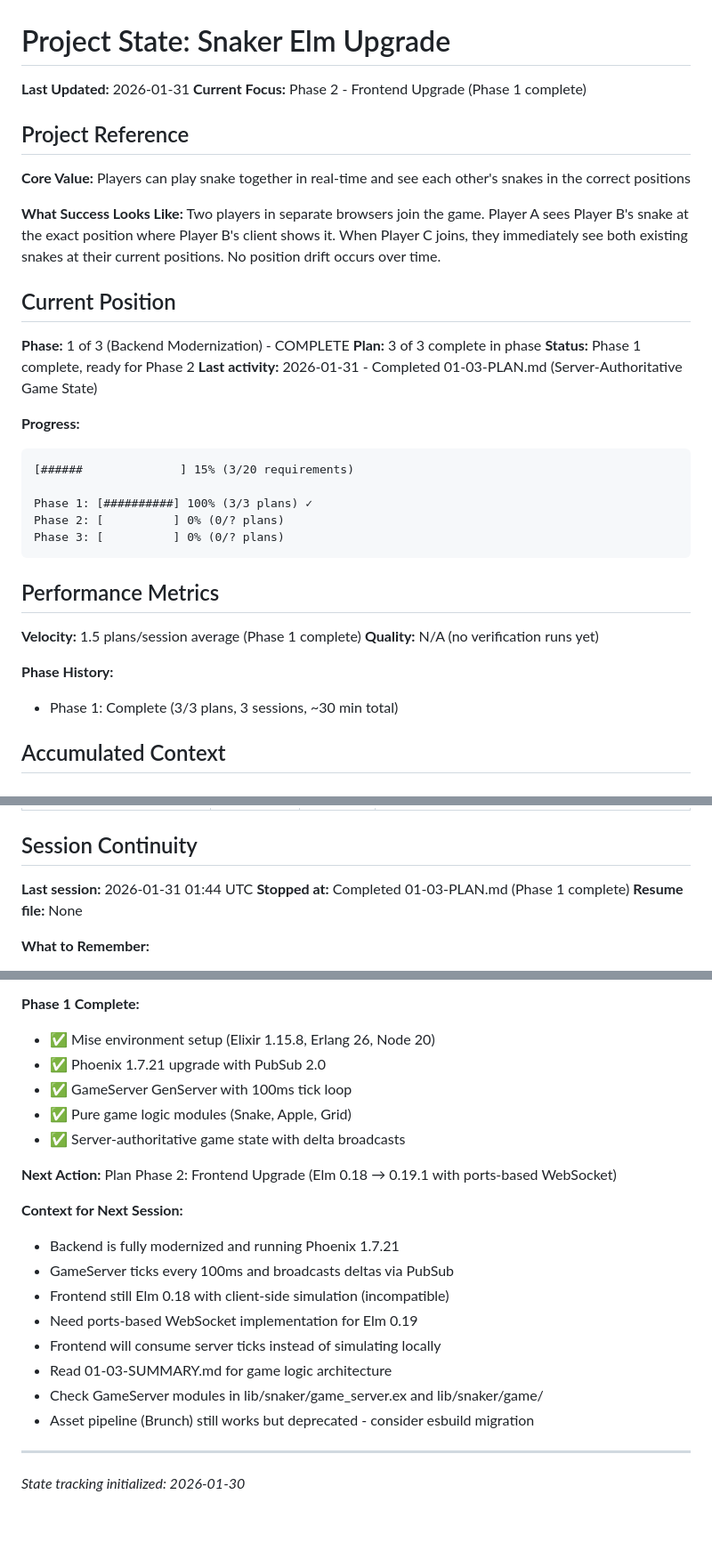
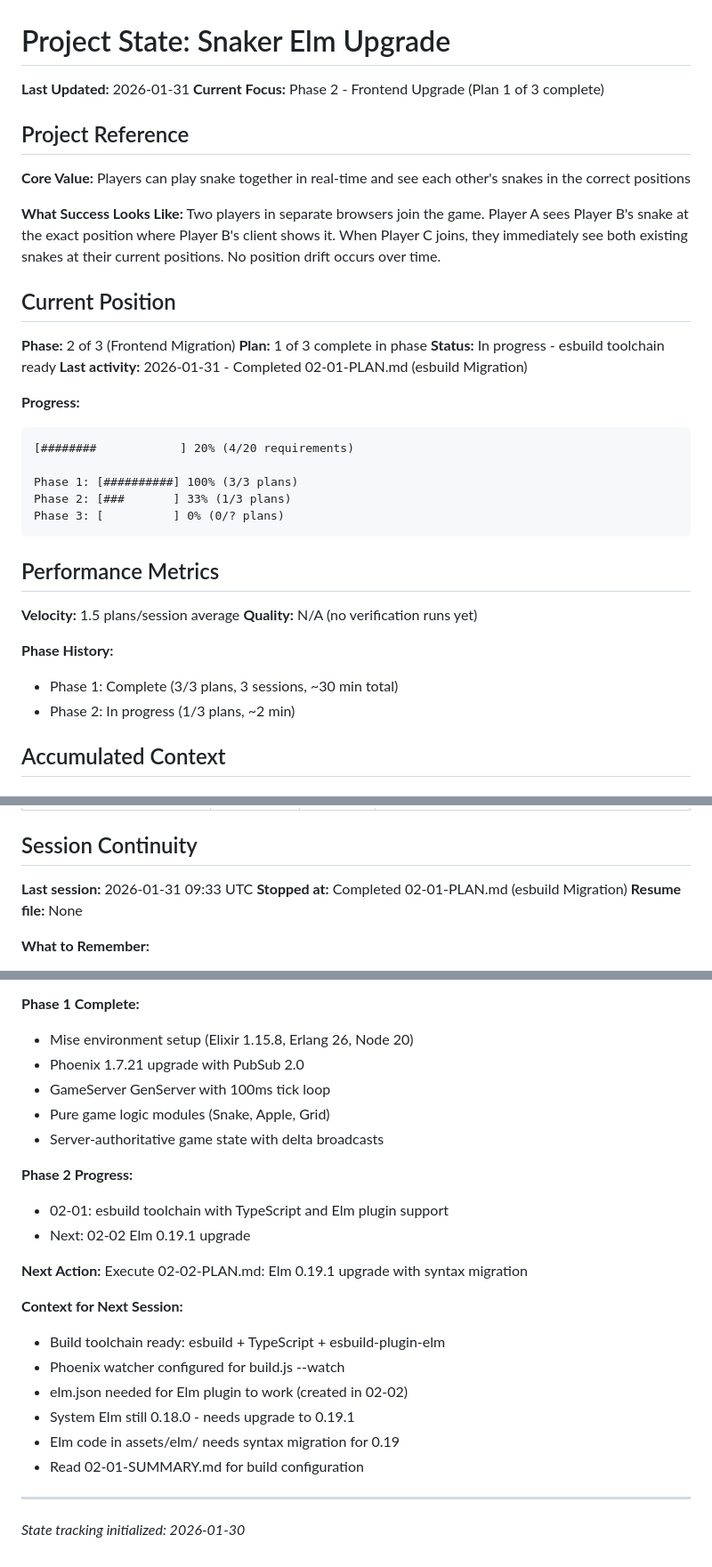
Before and after one commit to JulianLeviston/snaker-elm, a Markdown page: .planning/STATE.md, 3 parts joined by grey strips. Shown at 89% size. GitHub-like rendering; blank space fills up the shorter version.

Commit message:
docs(02-01): complete esbuild migration plan
Tasks completed: 3/3
- Remove Brunch and install esbuild toolchain
- Create esbuild configuration with Elm plugin
- Configure Phoenix watcher for esbuild

SUMMARY: .planning/phases/02-frontend-migration/02-01-SUMMARY.md

Co-Authored-By: Claude Opus 4.5 <noreply@anthropic.com>

````diff
--- a/.planning/STATE.md
+++ b/.planning/STATE.md
@@ -1,7 +1,7 @@
 # Project State: Snaker Elm Upgrade
 
 **Last Updated:** 2026-01-31
-**Current Focus:** Phase 2 - Frontend Upgrade (Phase 1 complete)
+**Current Focus:** Phase 2 - Frontend Upgrade (Plan 1 of 3 complete)
 
 ## Project Reference
 
@@ -12,27 +12,28 @@ Two players in separate browsers join the game. Player A sees Player B's snake a
 
 ## Current Position
 
-**Phase:** 1 of 3 (Backend Modernization) - COMPLETE
-**Plan:** 3 of 3 complete in phase
-**Status:** Phase 1 complete, ready for Phase 2
-**Last activity:** 2026-01-31 - Completed 01-03-PLAN.md (Server-Authoritative Game State)
+**Phase:** 2 of 3 (Frontend Migration)
+**Plan:** 1 of 3 complete in phase
+**Status:** In progress - esbuild toolchain ready
+**Last activity:** 2026-01-31 - Completed 02-01-PLAN.md (esbuild Migration)
 
 **Progress:**
 ```
-[######              ] 15% (3/20 requirements)
+[########            ] 20% (4/20 requirements)
 
-Phase 1: [##########] 100% (3/3 plans) ✓
-Phase 2: [          ] 0% (0/? plans)
+Phase 1: [##########] 100% (3/3 plans)
+Phase 2: [###       ] 33% (1/3 plans)
 Phase 3: [          ] 0% (0/? plans)
 ```
 
 ## Performance Metrics
 
-**Velocity:** 1.5 plans/session average (Phase 1 complete)
+**Velocity:** 1.5 plans/session average
 **Quality:** N/A (no verification runs yet)
 
 **Phase History:**
 - Phase 1: Complete (3/3 plans, 3 sessions, ~30 min total)
+- Phase 2: In progress (1/3 plans, ~2 min)
 
 ## Accumulated Context
 
@@ -82,8 +85,8 @@ Phase 3: [          ] 0% (0/? plans)
 
 ## Session Continuity
 
-**Last session:** 2026-01-31 01:44 UTC
-**Stopped at:** Completed 01-03-PLAN.md (Phase 1 complete)
+**Last session:** 2026-01-31 09:33 UTC
+**Stopped at:** Completed 02-01-PLAN.md (esbuild Migration)
 **Resume file:** None
 
 **What to Remember:**
@@ -96,24 +99,26 @@ Phase 3: [          ] 0% (0/? plans)
 - Phoenix 1.7.21 running with Jason, PubSub 2.0, and WebSocket transport
 
 **Phase 1 Complete:**
-- ✅ Mise environment setup (Elixir 1.15.8, Erlang 26, Node 20)
-- ✅ Phoenix 1.7.21 upgrade with PubSub 2.0
-- ✅ GameServer GenServer with 100ms tick loop
-- ✅ Pure game logic modules (Snake, Apple, Grid)
-- ✅ Server-authoritative game state with delta broadcasts
+- Mise environment setup (Elixir 1.15.8, Erlang 26, Node 20)
+- Phoenix 1.7.21 upgrade with PubSub 2.0
+- GameServer GenServer with 100ms tick loop
+- Pure game logic modules (Snake, Apple, Grid)
+- Server-authoritative game state with delta broadcasts
+
+**Phase 2 Progress:**
+- 02-01: esbuild toolchain with TypeScript and Elm plugin support
+- Next: 02-02 Elm 0.19.1 upgrade
 
 **Next Action:**
-Plan Phase 2: Frontend Upgrade (Elm 0.18 → 0.19.1 with ports-based WebSocket)
+Execute 02-02-PLAN.md: Elm 0.19.1 upgrade with syntax migration
 
 **Context for Next Session:**
-- Backend is fully modernized and running Phoenix 1.7.21
-- GameServer ticks every 100ms and broadcasts deltas via PubSub
-- Frontend still Elm 0.18 with client-side simulation (incompatible)
-- Need ports-based WebSocket implementation for Elm 0.19
-- Frontend will consume server ticks instead of simulating locally
-- Read 01-03-SUMMARY.md for game logic architecture
-- Check GameServer modules in lib/snaker/game_server.ex and lib/snaker/game/
-- Asset pipeline (Brunch) still works but deprecated - consider esbuild migration
+- Build toolchain ready: esbuild + TypeScript + esbuild-plugin-elm
+- Phoenix watcher configured for build.js --watch
+- elm.json needed for Elm plugin to work (created in 02-02)
+- System Elm still 0.18.0 - needs upgrade to 0.19.1
+- Elm code in assets/elm/ needs syntax migration for 0.19
+- Read 02-01-SUMMARY.md for build configuration
 
 ---
 
````
Also changed, not shown: other parts of .planning/STATE.md (+3 -1 lines), 1 other file.
